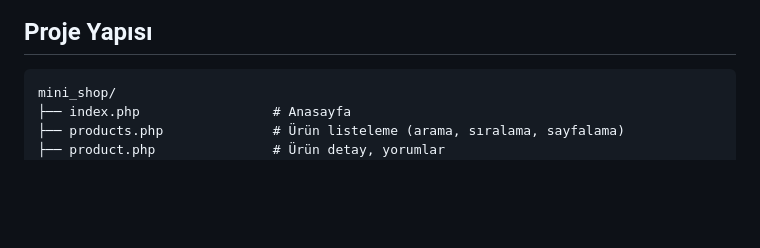
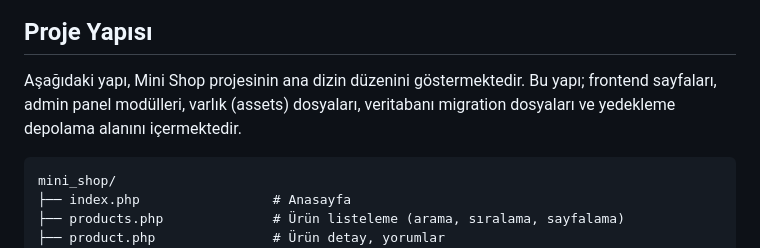
Before and after one commit to Fero7Net/PHP-MySQL-E-Commerce-CMS-Project, a Markdown page: README_Turkish.md, the part around the change. GitHub-like rendering; blank space fills up the shorter version.

````diff
--- a/README_Turkish.md
+++ b/README_Turkish.md
@@ -146,7 +146,8 @@ Varsayılan admin şifre admin123
 </p>
 
 ## Proje Yapısı
-
+Aşağıdaki yapı, Mini Shop projesinin ana dizin düzenini göstermektedir.
+Bu yapı; frontend sayfaları, admin panel modülleri, varlık (assets) dosyaları, veritabanı migration dosyaları ve yedekleme depolama alanını içermektedir.
 ```
 mini_shop/
 ├── index.php                 # Anasayfa
````
